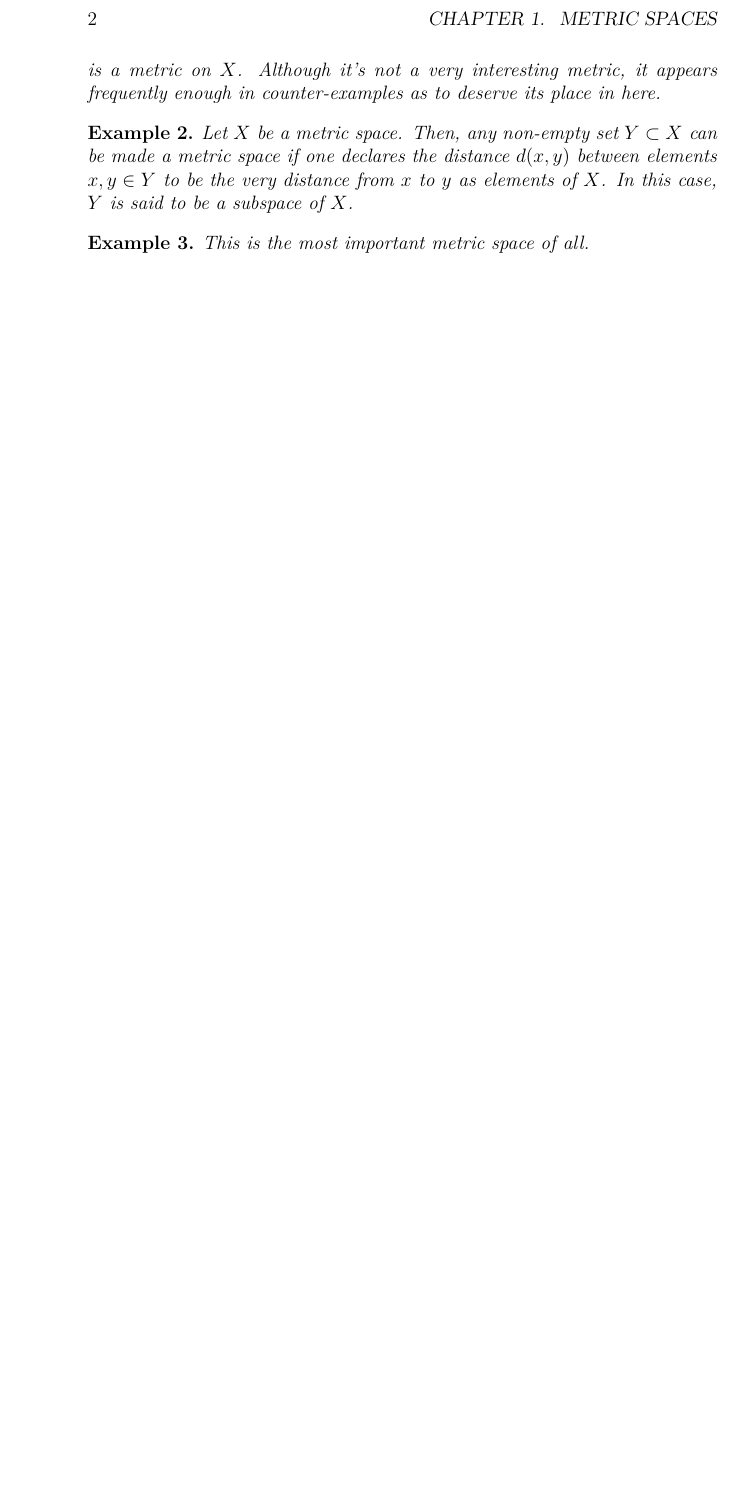
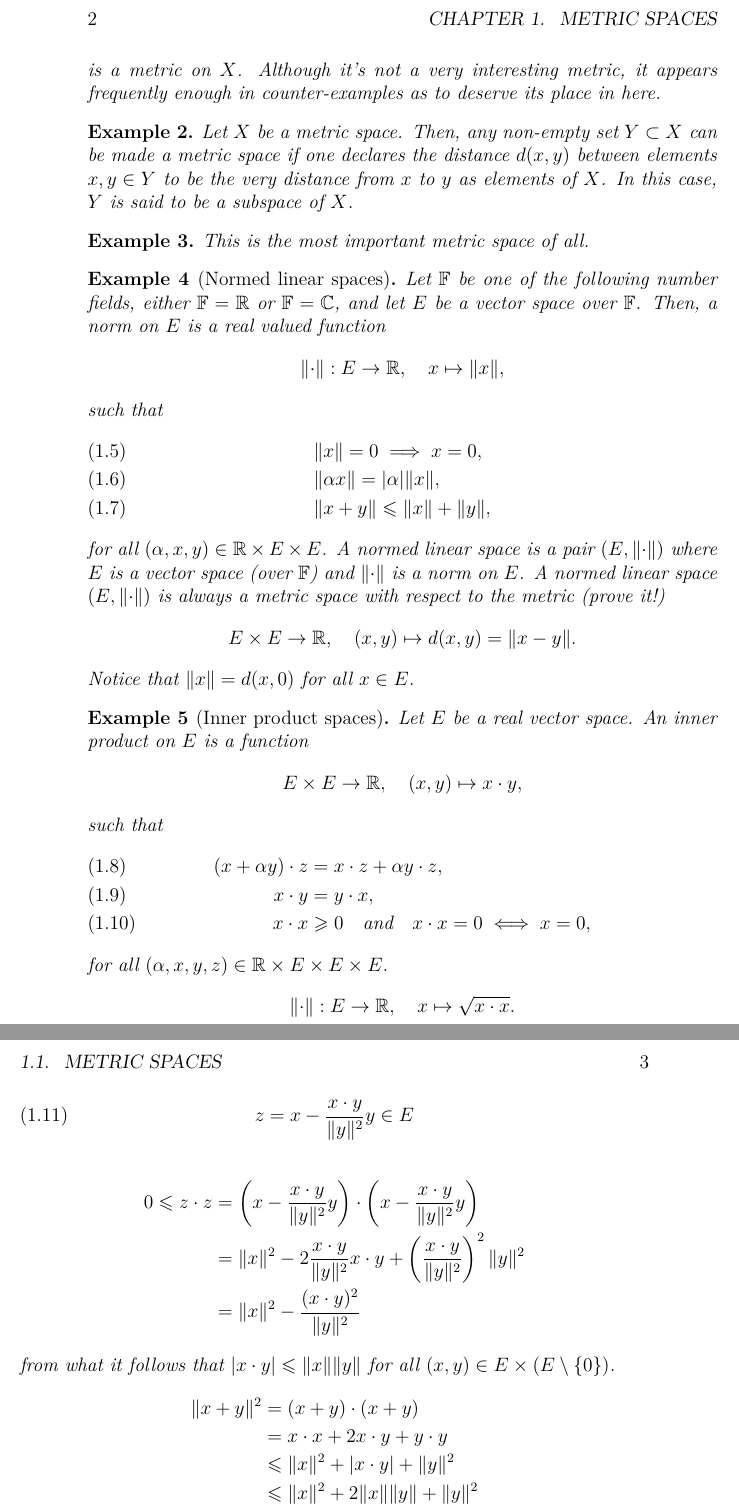
Before and after one commit to mpbsd/topology, a LaTeX book (main.tex, which reads chp/02/section/metric_spaces.tex, pre/cmds.tex): part of page 4 of 5 before the commit and two parts of pages 4 and 5 of 7 after it, the two joined at a grey line, cut so that both start at the same text, the shorter picture padded with empty space. Compiled offline with XeLaTeX.

Commit message:
adicionar
- espacos normados
- espacos com produto interno
- desigualdade de cauchy-schwarz

```diff
--- a/chp/02/section/metric_spaces.tex
+++ b/chp/02/section/metric_spaces.tex
@@ -63,3 +62,61 @@ of nonnegative reals.
 \begin{example}\label{example:the-real-line}
   This is the most important metric space of all.
 \end{example}
+
+\begin{example}[Normed linear spaces]\label{example:normed-linear-spaces}
+  Let \(\field{F}\) be one of the following number fields, either
+  \(\field{F}=\reals\) or \(\field{F}=\complexfield\), and let \(E\) be a
+  vector space over \(\field{F}\). Then, a norm on \(E\) is a real valued
+  function
+  \[
+    \norm:E\to\reals,\quad{x\mapsto\norm(x)},
+  \]
+  such that
+  \begin{align}
+    &\norm(x)=0\implies{x=0},               \\
+    &\norm(\alpha{x})=\abs{\alpha}\norm(x), \\
+    &\norm(x+y)\leqslant{\norm(x)+\norm(y)},
+  \end{align}
+  for all \((\alpha,x,y)\in\reals\times{E}\times{E}\). A normed linear space is
+  a pair \((E,\norm)\) where \(E\) is a vector space (over \(\field{F}\)) and
+  \(\norm\) is a norm on \(E\). A normed linear space \((E,\norm)\) is always a
+  metric space with respect to the metric (prove it!)
+  \[
+    E\times{E}\to\reals,\quad{(x,y)\mapsto{d(x,y)=\norm(x-y)}}.
+  \]
+  Notice that \(\norm(x)=d(x,0)\) for all \(x\in{E}\).
+\end{example}
+
+\begin{example}[Inner product spaces]
+  Let \(E\) be a real vector space. An inner product on \(E\) is a function
+  \[
+    E\times{E}\to\reals,\quad(x,y)\mapsto\scalarprod{x}{y},
+  \]
+  such that
+  \begin{align}
+    \scalarprod{(x+\alpha{y})}{z} & = \scalarprod{x}{z}+\alpha\scalarprod{y}{z},                   \label{axiom:inner-product-01} \\
+    \scalarprod{x}{y}             & = \scalarprod{y}{x},                                           \label{axiom:inner-product-02} \\
+    \scalarprod{x}{x}             &   \geqslant{0}\quad\text{and}\quad\scalarprod{x}{x}=0\iff{x=0},\label{axiom:inner-product-03}
+  \end{align}
+  for all \((\alpha,x,y,z)\in\reals\times{E}\times{E}\times{E}\).
+  \[
+    \norm:E\to\reals,\quad{x\mapsto{\sqrt{\scalarprod{x}{x}}}}.
+  \]
+  \begin{equation}
+    z=x-\frac{\scalarprod{x}{y}}{\norm(y)^{2}}y\in{E}
+  \end{equation}
+  \begin{align*}
+    0\leqslant\scalarprod{z}{z} & =\scalarprod{\left(x-\frac{\scalarprod{x}{y}}{\norm(y)^{2}}y\right)}{\left(x-\frac{\scalarprod{x}{y}}{\norm(y)^{2}}y\right)}               \\
+                                & =\norm(x)^{2}-2\frac{\scalarprod{x}{y}}{\norm(y)^{2}}\scalarprod{x}{y}+\left(\frac{\scalarprod{x}{y}}{\norm(y)^{2}}\right)^{2}\norm(y)^{2} \\
+                                & =\norm(x)^{2}-\frac{(\scalarprod{x}{y})^{2}}{\norm(y)^{2}}
+  \end{align*}
+  from what it follows that
+  \(\abs{\scalarprod{x}{y}}\leqslant\norm(x)\norm(y)\) for all
+  \((x,y)\in{E\times{(E\setminus\left\{0\right\})}}\).
+  \begin{align*}
+    \norm(x+y)^{2} & =\scalarprod{(x+y)}{(x+y)}                                   \\
+                   & =\scalarprod{x}{x}+2\scalarprod{x}{y}+\scalarprod{y}{y}      \\
+                   & \leqslant{\norm(x)^{2}+\abs{\scalarprod{x}{y}}+\norm(y)^{2}} \\
+                   & \leqslant{\norm(x)^{2}+2\norm(x)\norm(y)+\norm(y)^{2}}       \\
+                   & \leqslant\left(\norm(x)+\norm(y)\right)^{2},
+  \end{align*}
--- a/pre/cmds.tex
+++ b/pre/cmds.tex
@@ -7,6 +7,9 @@
 \newcommand{\nonnegativereals}{\reals_{+}}
 \newcommand{\irrationals}{\reals\setminus{\rationals}}
 \newcommand{\numberfield}{\mathbb{F}}
+
+% generic number field
+\newcommand{\field}[1]{\mathbb{#1}}
 
 % absolute value
 \DeclarePairedDelimiter\abs{\lvert}{\rvert}
@@ -59,3 +62,5 @@
 		}
 	}
 }
+
+\newcommand{\scalarprod}[2]{{#1}\cdot{#2}}
```
Also changed, not shown: chp/02/section/metric_spaces.tex (20 more changed lines).
